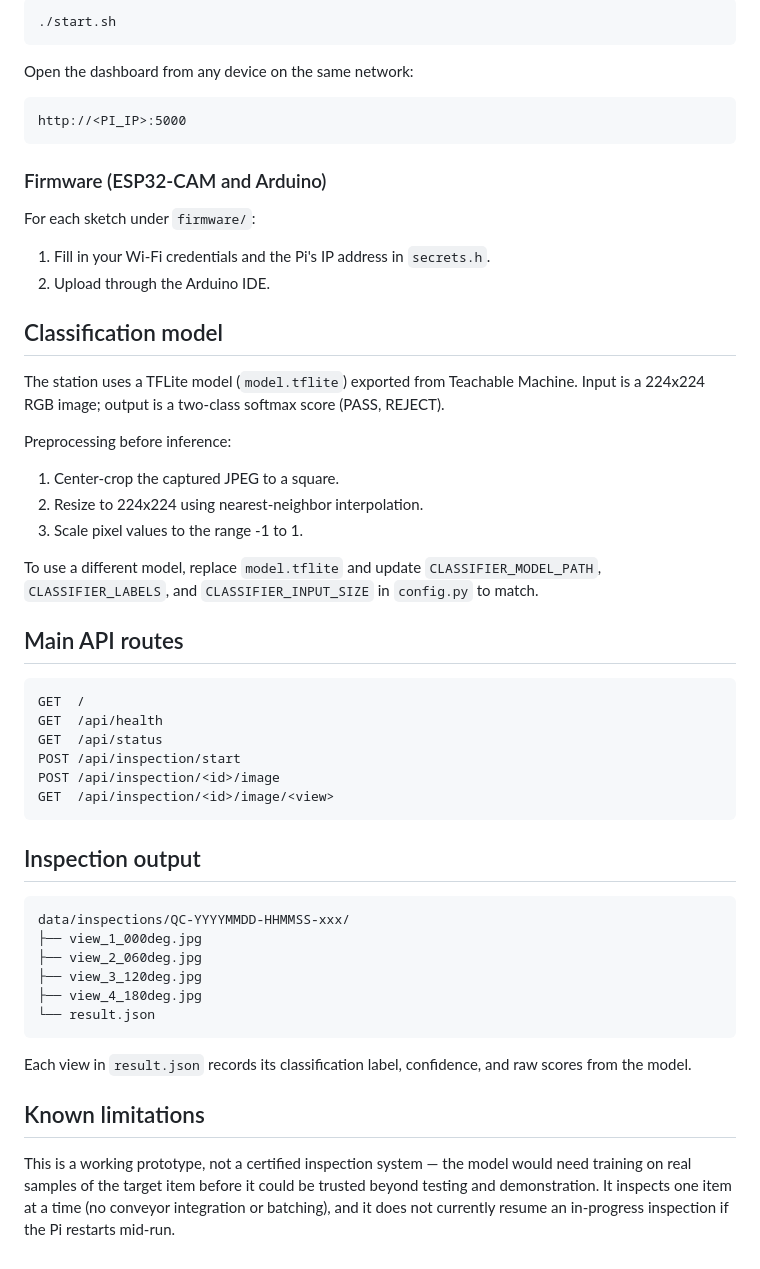
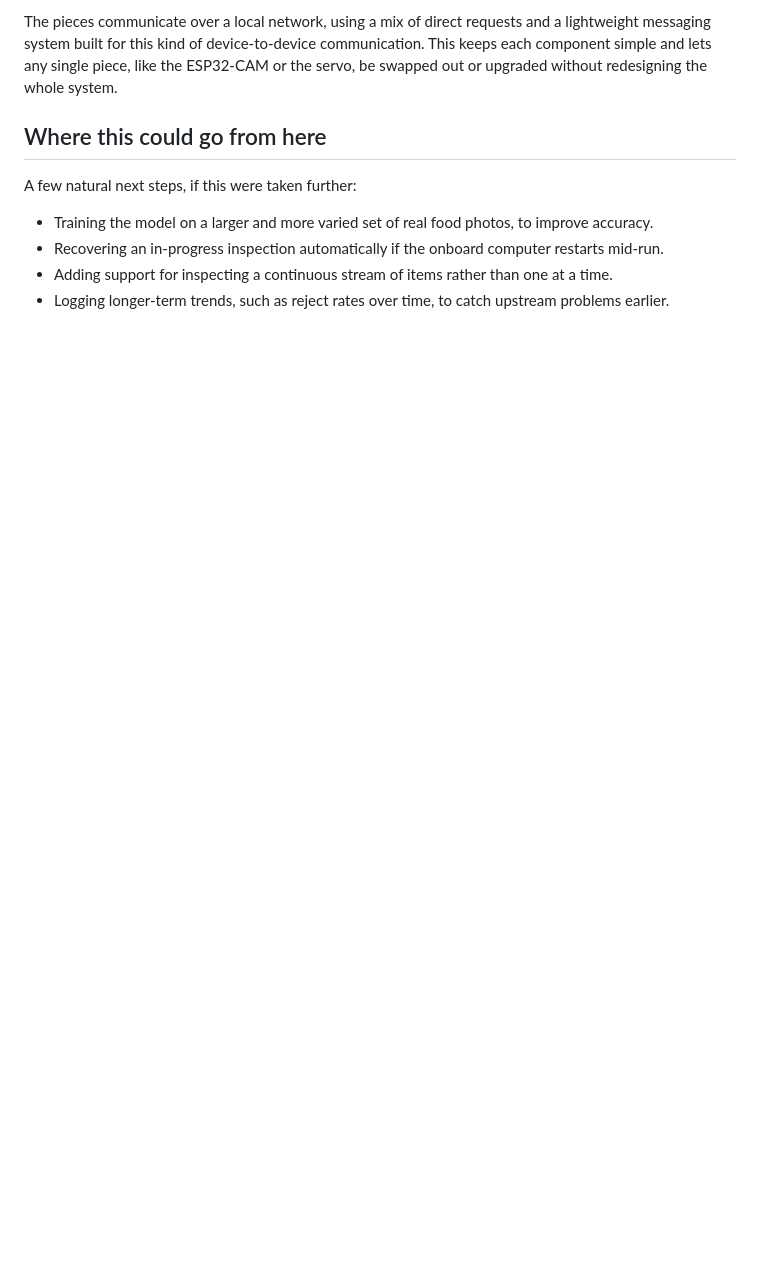
Before and after one commit to MAliSohail/Rotary-QC-Station, a Markdown page: README.md, the part around one of its changes. Rendered like a GitHub page; blank space fills up the shorter version.

Commit message:
chore: ammend readme

````diff
--- a/README.md
+++ b/README.md
@@ -81,57 +42,11 @@ Start the server:
 
-```bash
-./start.sh
-```
+The pieces communicate over a local network, using a mix of direct requests and a lightweight messaging system built for this kind of device-to-device communication. This keeps each component simple and lets any single piece, like the ESP32-CAM or the servo, be swapped out or upgraded without redesigning the whole system.
 
-Open the dashboard from any device on the same network:
+## Where this could go from here
 
-```text
-http://<PI_IP>:5000
-```
+A few natural next steps, if this were taken further:
 
-### Firmware (ESP32-CAM and Arduino)
-
-For each sketch under `firmware/`:
-
-1. Fill in your Wi-Fi credentials and the Pi's IP address in `secrets.h`.
-2. Upload through the Arduino IDE.
-
-## Classification model
-
-The station uses a TFLite model (`model.tflite`) exported from Teachable Machine. Input is a 224x224 RGB image; output is a two-class softmax score (PASS, REJECT).
-
-Preprocessing before inference:
-
-1. Center-crop the captured JPEG to a square.
-2. Resize to 224x224 using nearest-neighbor interpolation.
-3. Scale pixel values to the range -1 to 1.
-
-To use a different model, replace `model.tflite` and update `CLASSIFIER_MODEL_PATH`, `CLASSIFIER_LABELS`, and `CLASSIFIER_INPUT_SIZE` in `config.py` to match.
-
-## Main API routes
-
-```text
-GET  /
-GET  /api/health
-GET  /api/status
-POST /api/inspection/start
-POST /api/inspection/<id>/image
-GET  /api/inspection/<id>/image/<view>
-```
-
-## Inspection output
-
-```text
-data/inspections/QC-YYYYMMDD-HHMMSS-xxx/
-├── view_1_000deg.jpg
-├── view_2_060deg.jpg
-├── view_3_120deg.jpg
-├── view_4_180deg.jpg
-└── result.json
-```
-
-Each view in `result.json` records its classification label, confidence, and raw scores from the model.
-
-## Known limitations
-
-This is a working prototype, not a certified inspection system — the model would need training on real samples of the target item before it could be trusted beyond testing and demonstration. It inspects one item at a time (no conveyor integration or batching), and it does not currently resume an in-progress inspection if the Pi restarts mid-run.
+- Training the model on a larger and more varied set of real food photos, to improve accuracy.
+- Recovering an in-progress inspection automatically if the onboard computer restarts mid-run.
+- Adding support for inspecting a continuous stream of items rather than one at a time.
+- Logging longer-term trends, such as reject rates over time, to catch upstream problems earlier.
````
Also changed, not shown: other parts of README.md (+26 -65 lines).
